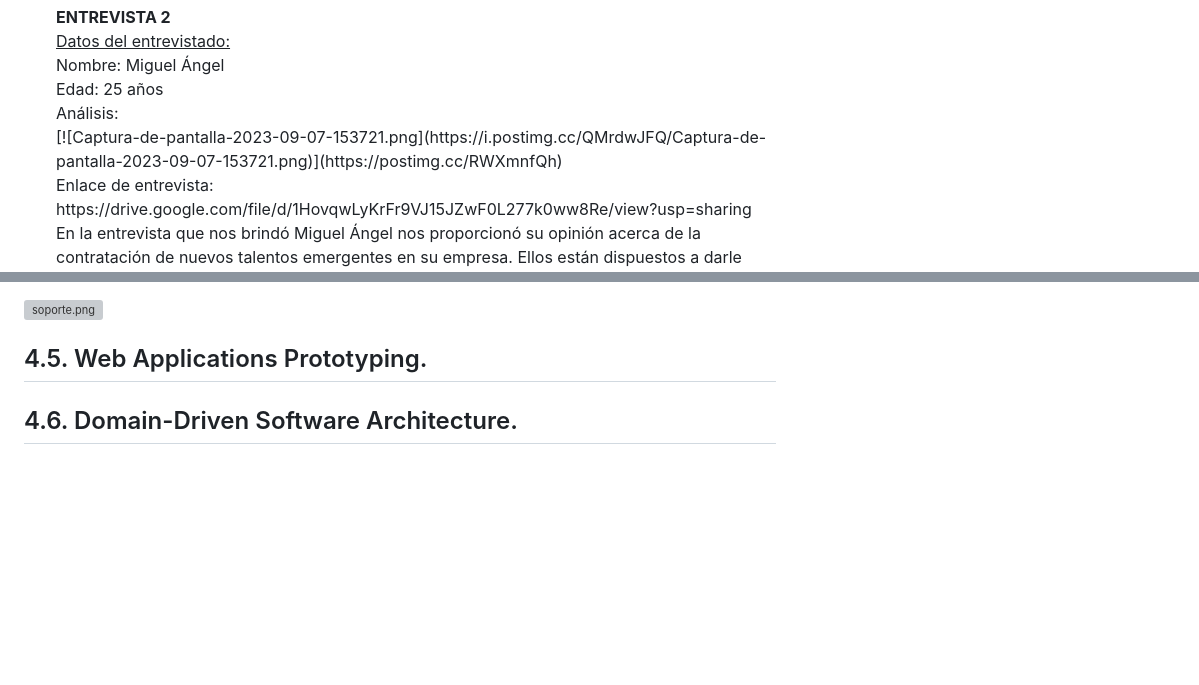
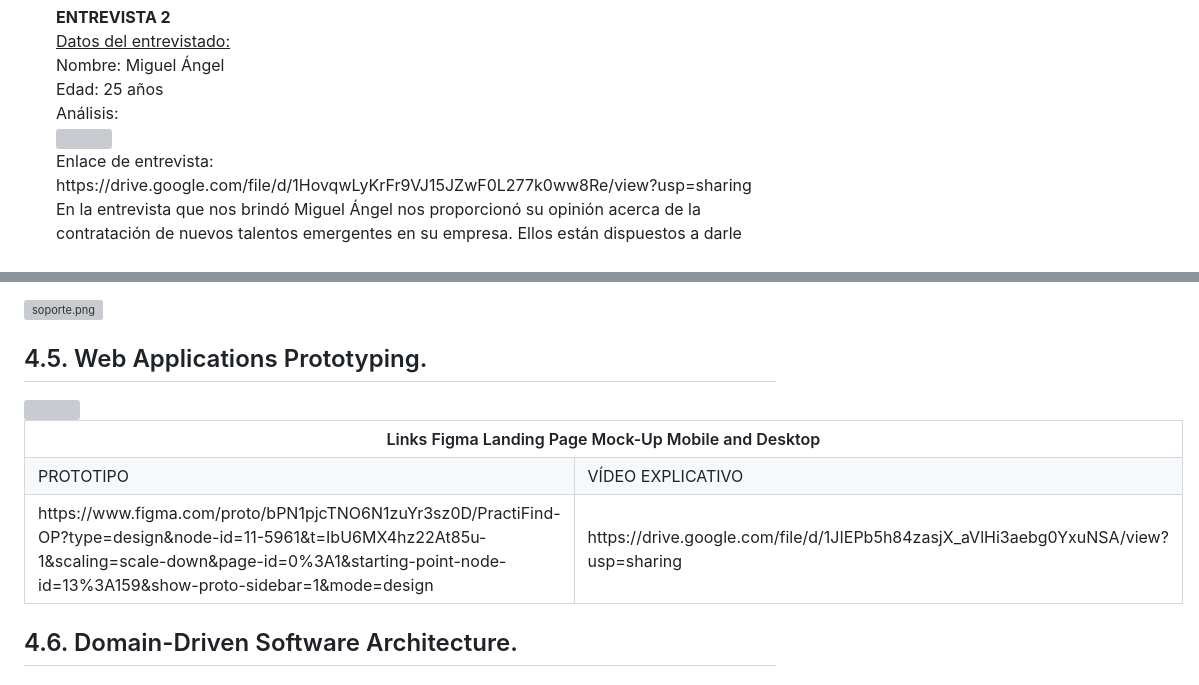
Before and after one commit to PracticFinder/landingPage.github.io, a Markdown page: README.md, 2 parts joined by grey strips. Rendered like a GitHub page; blank space fills up the shorter version; grey boxes are pictures that could not be loaded.

Commit message:
ADD-CAP4.5 README.md

```diff
--- a/README.md
+++ b/README.md
@@ -505,7 +505,7 @@ El diseño de entrevista es una gran manera eficaz de conocer a nuestro público
     Nombre: Miguel Ángel<br>
     Edad: 25 años<br>
     Análisis:
-    <br>[![Captura-de-pantalla-2023-09-07-153721.png](https://i.postimg.cc/QMrdwJFQ/Captura-de-pantalla-2023-09-07-153721.png)](https://postimg.cc/RWXmnfQh)
+    <br><img src="https://i.postimg.cc/QMrdwJFQ/Captura-de-pantalla-2023-09-07-153721.png" width="800px">
     <br>Enlace de entrevista: https://drive.google.com/file/d/1HovqwLyKrFr9VJ15JZwF0L277k0ww8Re/view?usp=sharing
     <br>En la entrevista que nos brindó Miguel Ángel nos proporcionó su opinión acerca de la contratación de nuevos talentos emergentes en su empresa. Ellos están            dispuestos a darle capacitaciones mediante un mentor el cual se encargará de ayudarlo a insertarse al mundo laboral. Nos menciona que es un poco difícil              encontrar talentos para ciertas vacantes y que una plataforma como la nuestra le sería muy útil.</p>
 
@@ -2042,6 +2081,24 @@ Se utilizará un sistema de filtros para ambos segmentos. En el caso de usuarios
 [![soporte.png](https://i.postimg.cc/PxXwkJs6/soporte.png)](https://postimg.cc/KKWzPZYL)
 
 ## 4.5. Web Applications Prototyping.
+
+<img src="https://cdn.discordapp.com/attachments/906396646886223913/1149481250764095518/image.png" width="800px">
+
+<br>
+
+<table>
+  <tr>
+    <th colspan="2">Links Figma Landing Page Mock-Up Mobile and Desktop</th>
+  </tr>
+  <tr>
+    <td>PROTOTIPO</td>
+    <td>VÍDEO EXPLICATIVO</td>
+  </tr>
+  <tr>
+    <td> https://www.figma.com/proto/bPN1pjcTNO6N1zuYr3sz0D/PractiFind-OP?type=design&node-id=11-5961&t=IbU6MX4hz22At85u-1&scaling=scale-down&page-id=0%3A1&starting-point-node-id=13%3A159&show-proto-sidebar=1&mode=design </td>
+    <td> https://drive.google.com/file/d/1JIEPb5h84zasjX_aVlHi3aebg0YxuNSA/view?usp=sharing  </td>
+  </tr>
+</table>
 
 ## 4.6. Domain-Driven Software Architecture.
 
```
Also changed, not shown: other parts of README.md (+47 -8 lines).
